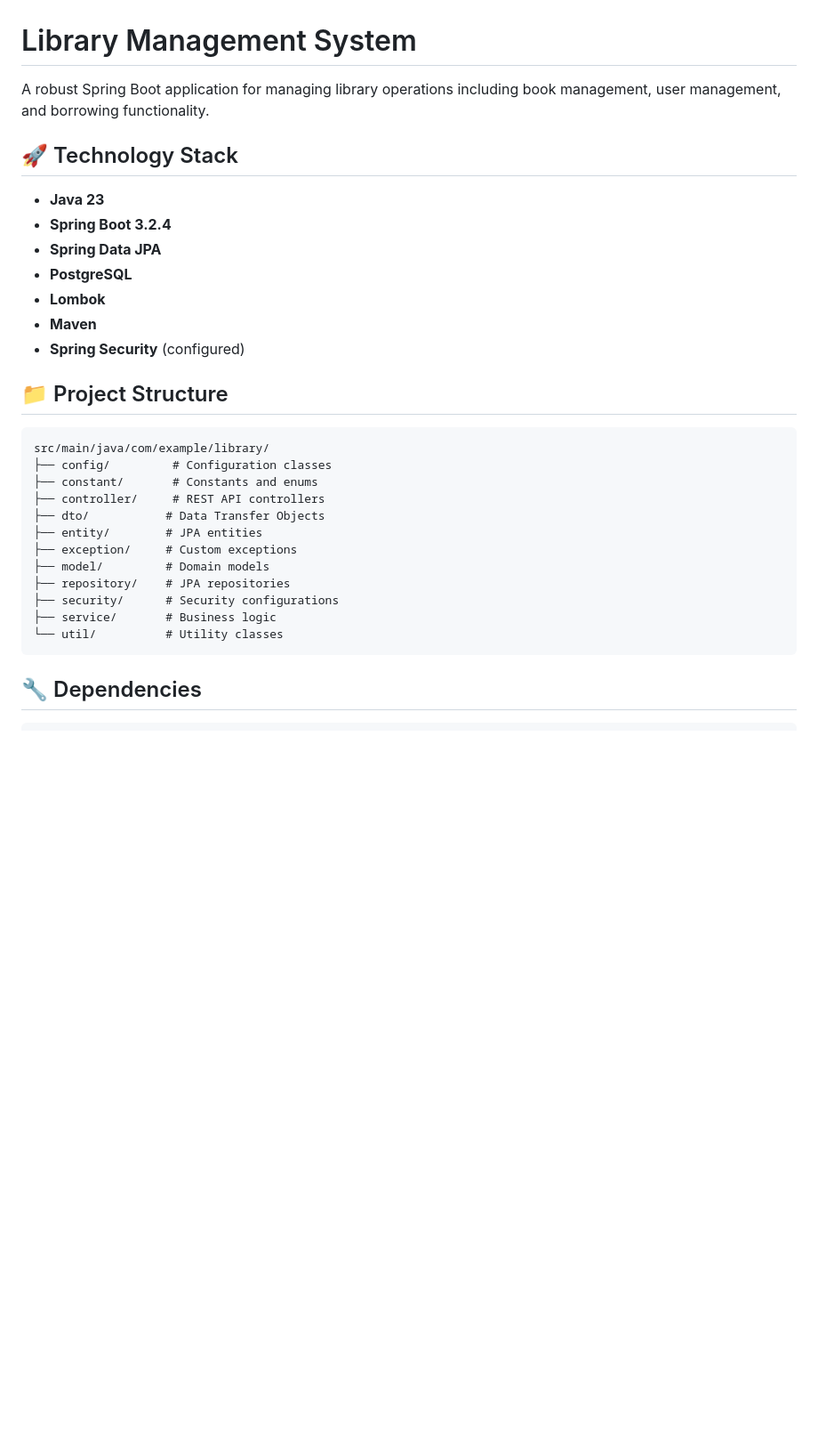
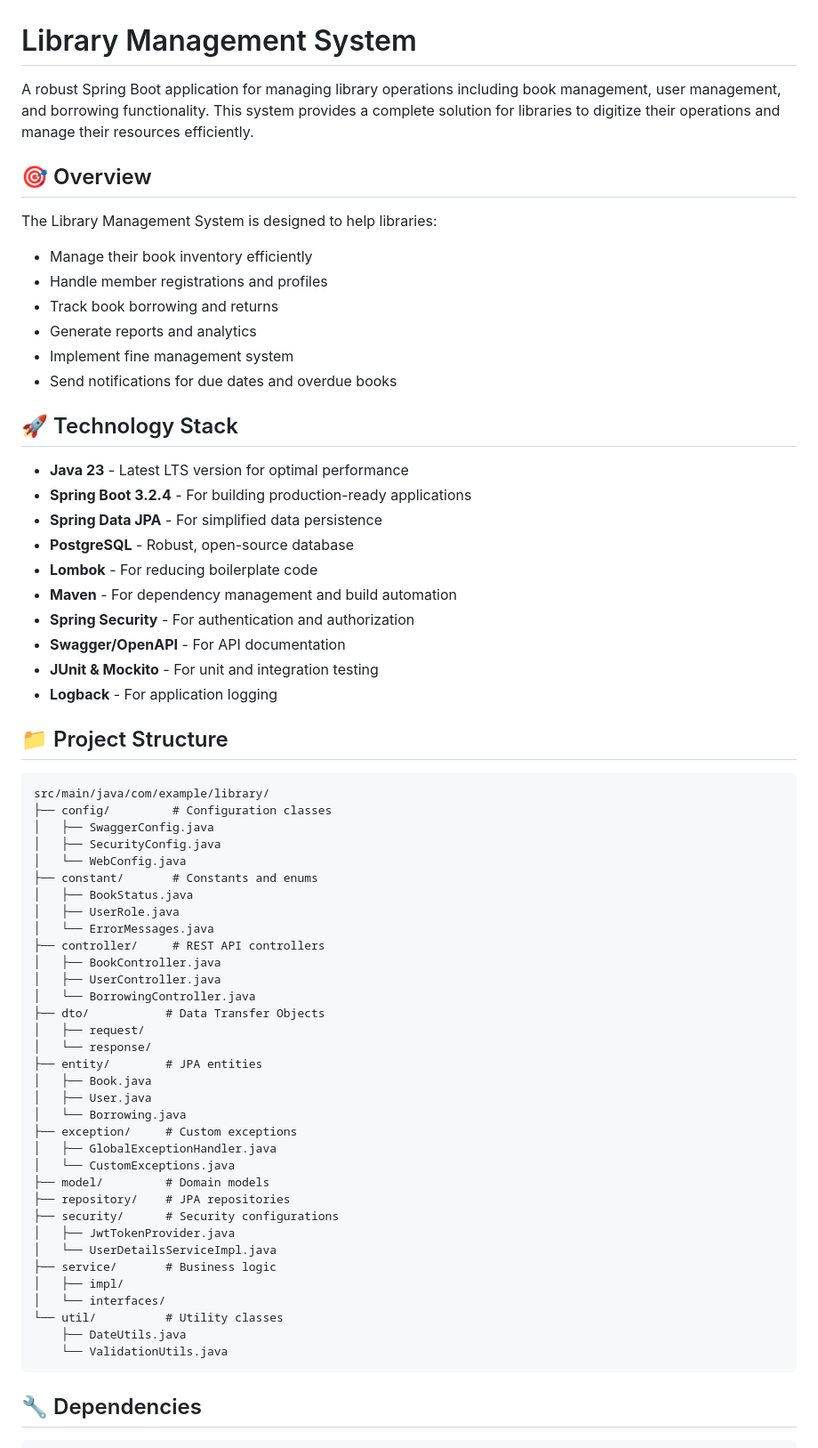
Before and after one commit to ajayparihar/LibraryTool-Spring, a Markdown page: README.md, the part around one of its changes. Shown at 89% size. Rendered like a GitHub page; blank space fills up the shorter version.

````diff
--- a/README.md
+++ b/README.md
@@ -1,32 +1,67 @@
 # Library Management System
 
-A robust Spring Boot application for managing library operations including book management, user management, and borrowing functionality.
+A robust Spring Boot application for managing library operations including book management, user management, and borrowing functionality. This system provides a complete solution for libraries to digitize their operations and manage their resources efficiently.
+
+## 🎯 Overview
+
+The Library Management System is designed to help libraries:
+- Manage their book inventory efficiently
+- Handle member registrations and profiles
+- Track book borrowing and returns
+- Generate reports and analytics
+- Implement fine management system
+- Send notifications for due dates and overdue books
 
 ## 🚀 Technology Stack
 
-- **Java 23**
-- **Spring Boot 3.2.4**
-- **Spring Data JPA**
-- **PostgreSQL**
-- **Lombok**
-- **Maven**
-- **Spring Security** (configured)
+- **Java 23** - Latest LTS version for optimal performance
+- **Spring Boot 3.2.4** - For building production-ready applications
+- **Spring Data JPA** - For simplified data persistence
+- **PostgreSQL** - Robust, open-source database
+- **Lombok** - For reducing boilerplate code
+- **Maven** - For dependency management and build automation
+- **Spring Security** - For authentication and authorization
+- **Swagger/OpenAPI** - For API documentation
+- **JUnit & Mockito** - For unit and integration testing
+- **Logback** - For application logging
 
 ## 📁 Project Structure
 
 ```
 src/main/java/com/example/library/
 ├── config/         # Configuration classes
+│   ├── SwaggerConfig.java
+│   ├── SecurityConfig.java
+│   └── WebConfig.java
 ├── constant/       # Constants and enums
+│   ├── BookStatus.java
+│   ├── UserRole.java
+│   └── ErrorMessages.java
 ├── controller/     # REST API controllers
+│   ├── BookController.java
+│   ├── UserController.java
+│   └── BorrowingController.java
 ├── dto/           # Data Transfer Objects
+│   ├── request/
+│   └── response/
 ├── entity/        # JPA entities
+│   ├── Book.java
+│   ├── User.java
+│   └── Borrowing.java
 ├── exception/     # Custom exceptions
+│   ├── GlobalExceptionHandler.java
+│   └── CustomExceptions.java
 ├── model/         # Domain models
 ├── repository/    # JPA repositories
 ├── security/      # Security configurations
+│   ├── JwtTokenProvider.java
+│   └── UserDetailsServiceImpl.java
 ├── service/       # Business logic
+│   ├── impl/
+│   └── interfaces/
 └── util/          # Utility classes
+    ├── DateUtils.java
+    └── ValidationUtils.java
 ```
 
 ## 🔧 Dependencies
````
Also changed, not shown: other parts of README.md (+226 -86 lines).
